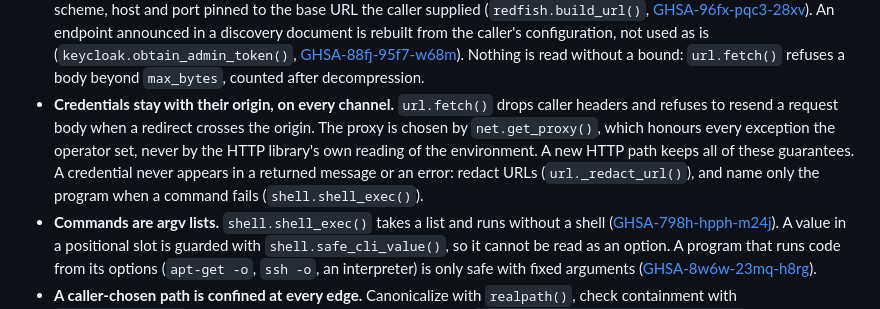
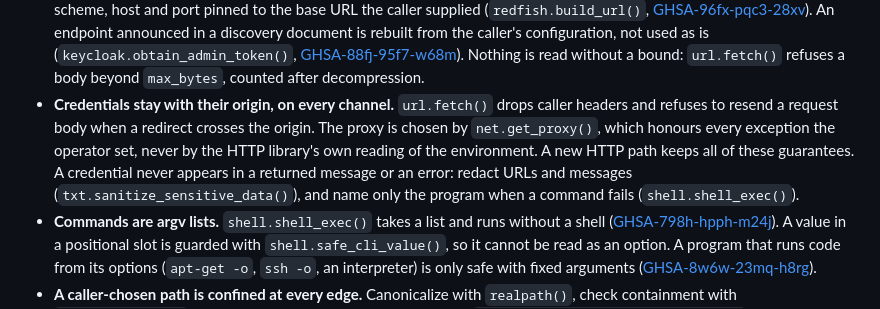
Before and after one commit to Linuxfabrik/lib, a Markdown page: CONTRIBUTING.md, the part around the change. GitHub-like rendering.

```diff
--- a/CONTRIBUTING.md
+++ b/CONTRIBUTING.md
@@ -179,7 +179,7 @@ The header fix for [GHSA-4jc5-g844-4x33](https://github.com/Linuxfabrik/monitori
 
 * **Arguments are hostile.** Check the type, reject what does not fit, and return `(False, message)` instead of repairing the value. A string builder is not harmless: its output becomes a URL that is fetched, a command that is run, or a link that is clicked.
 * **Responses are hostile.** Never take a request target from a response. Build a follow-up URL only from a relative path, with scheme, host and port pinned to the base URL the caller supplied (`redfish.build_url()`, [GHSA-96fx-pqc3-28xv](https://github.com/Linuxfabrik/monitoring-plugins/security/advisories/GHSA-96fx-pqc3-28xv)). An endpoint announced in a discovery document is rebuilt from the caller's configuration, not used as is (`keycloak.obtain_admin_token()`, [GHSA-88fj-95f7-w68m](https://github.com/Linuxfabrik/monitoring-plugins/security/advisories/GHSA-88fj-95f7-w68m)). Nothing is read without a bound: `url.fetch()` refuses a body beyond `max_bytes`, counted after decompression.
-* **Credentials stay with their origin, on every channel.** `url.fetch()` drops caller headers and refuses to resend a request body when a redirect crosses the origin. The proxy is chosen by `net.get_proxy()`, which honours every exception the operator set, never by the HTTP library's own reading of the environment. A new HTTP path keeps all of these guarantees. A credential never appears in a returned message or an error: redact URLs (`url._redact_url()`), and name only the program when a command fails (`shell.shell_exec()`).
+* **Credentials stay with their origin, on every channel.** `url.fetch()` drops caller headers and refuses to resend a request body when a redirect crosses the origin. The proxy is chosen by `net.get_proxy()`, which honours every exception the operator set, never by the HTTP library's own reading of the environment. A new HTTP path keeps all of these guarantees. A credential never appears in a returned message or an error: redact URLs and messages (`txt.sanitize_sensitive_data()`), and name only the program when a command fails (`shell.shell_exec()`).
 * **Commands are argv lists.** `shell.shell_exec()` takes a list and runs without a shell ([GHSA-798h-hpph-m24j](https://github.com/Linuxfabrik/monitoring-plugins/security/advisories/GHSA-798h-hpph-m24j)). A value in a positional slot is guarded with `shell.safe_cli_value()`, so it cannot be read as an option. A program that runs code from its options (`apt-get -o`, `ssh -o`, an interpreter) is only safe with fixed arguments ([GHSA-8w6w-23mq-h8rg](https://github.com/Linuxfabrik/monitoring-plugins/security/advisories/GHSA-8w6w-23mq-h8rg)).
 * **A caller-chosen path is confined at every edge.** Canonicalize with `realpath()`, check containment with `disk.is_within()`, and open with symlink following disabled (`disk.read_file(allowed_roots=..., nofollow=True)`). This applies to the directory scanned, every entry found inside it and the final read, not only the first one. A filename check binds the symlink's name, never its target ([GHSA-f54c-p5vg-mr5c](https://github.com/Linuxfabrik/monitoring-plugins/security/advisories/GHSA-f54c-p5vg-mr5c), [GHSA-q8c8-wxhc-3h4c](https://github.com/Linuxfabrik/monitoring-plugins/security/advisories/GHSA-q8c8-wxhc-3h4c)). Where a module reads files on a caller's behalf, the confinement belongs in the module (`logsource` and its `allowed_roots`).
 * **A path is checked on what is actually used, or made unchangeable first.** A containment check on the name followed by a second open is check-then-use, and `O_NOFOLLOW` guards only the last component: a directory higher up can still be swapped in between. A read therefore compares the handle it opened with what the path names afterwards, and refuses anything but a regular file, which is what `disk.open_file()` does with `allowed_roots`. Everything that follows (size, inode, fingerprint, the lines) comes from that one handle. Executing a file, connecting to a socket, or taking an account from the owner of a file cannot be checked on a handle, so there the path must be out of reach of everybody else: `disk.resolve_trusted_path()` accepts it only if root and the given owners alone can change it, from `/` down, and the caller uses the resolved path it returns. A location is not trusted because of its prefix: an unprivileged service account can own a directory below `/run` or `/var/log`.
```
Also changed, not shown: CHANGELOG.md (+9 -8 lines).
